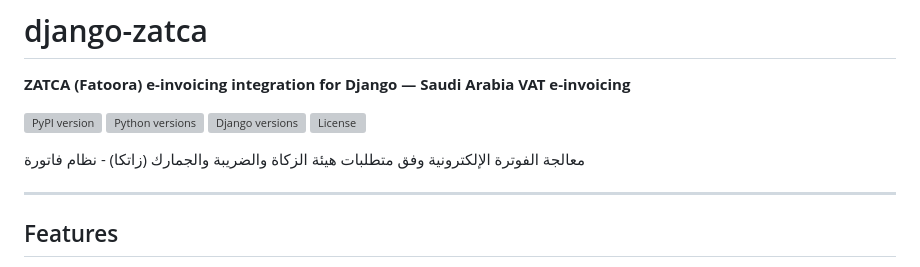
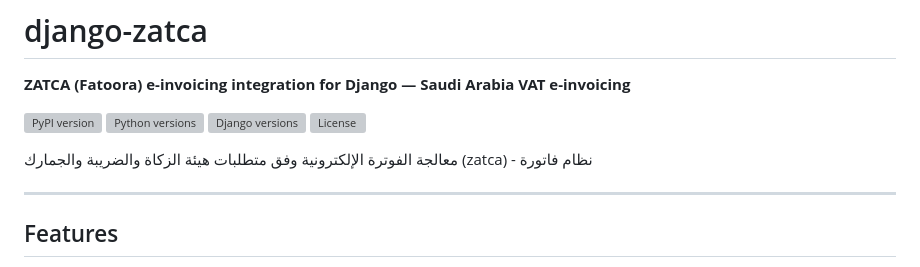
Before and after one commit to aghfatehi/django-zatca, a Markdown page: README.md, the part around the change. GitHub-like rendering; grey boxes are pictures that could not be loaded.

Commit message:
Fix typo in README.md for ZATCA reference

```diff
--- a/README.md
+++ b/README.md
@@ -7,7 +7,7 @@
 [![Django versions](https://img.shields.io/pypi/djversions/django-zatca)](https://pypi.org/project/django-zatca/)
 [![License](https://img.shields.io/github/license/aghfatehi/django-zatca)](https://github.com/aghfatehi/django-zatca)
 
-معالجة الفوترة الإلكترونية وفق متطلبات هيئة الزكاة والضريبة والجمارك (زاتكا) - نظام فاتورة
+معالجة الفوترة الإلكترونية وفق متطلبات هيئة الزكاة والضريبة والجمارك (zatca) - نظام فاتورة
 
 ---
 
```
